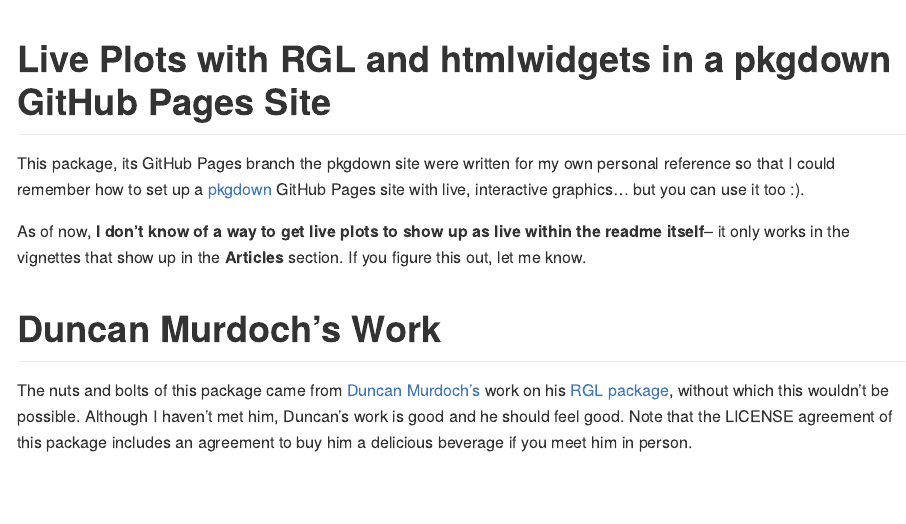
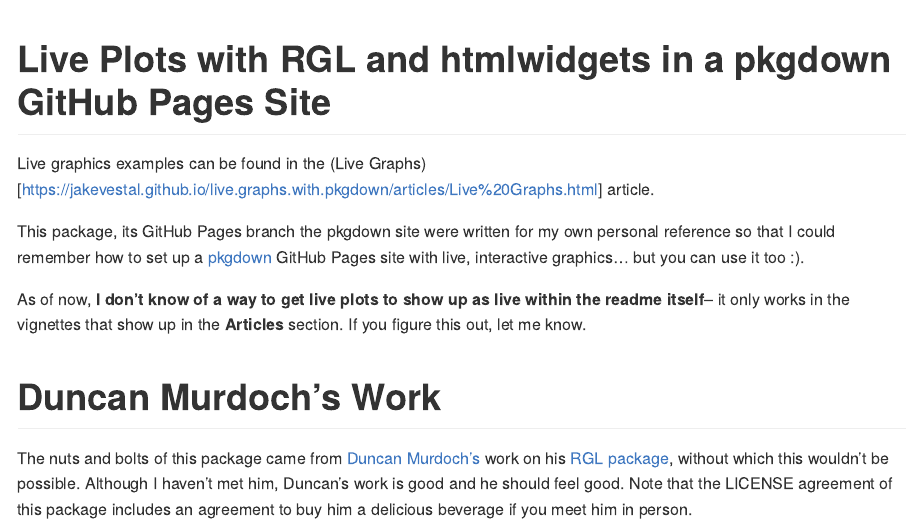
Before and after one commit to JakeVestal/live-graphs-with-pkgdown, an R Markdown document (README.Rmd): the page in a window 1100 px wide, from its top. The pictures show the output file README.md that the author committed with the source, drawn offline in the style of GitHub.

Commit message:
add link

```diff
--- a/README.Rmd
+++ b/README.Rmd
@@ -23,6 +23,9 @@
 
 Live Plots with RGL and htmlwidgets in a pkgdown GitHub Pages Site
 ================================================================================
+
+Live graphics examples can be found in the (Live Graphs)[https://jakevestal.github.io/live.graphs.with.pkgdown/articles/Live%20Graphs.html] article.
+
 This package, its GitHub Pages branch the pkgdown site were written for my own
 personal reference so that I could remember how to set up a
 [pkgdown](https://pkgdown.r-lib.org/) GitHub Pages site with live, interactive
```
Also changed, not shown: README.md.
